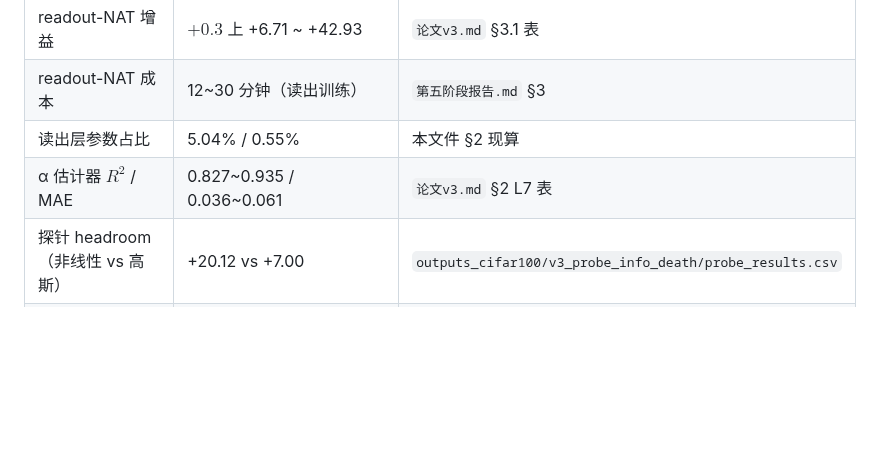
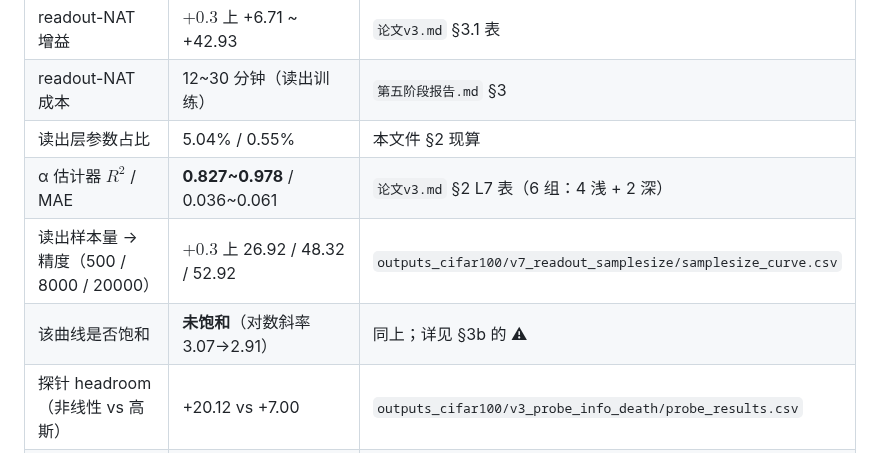
Before and after one commit to DREAMERhyh/2026-Inno-CIM-UCAS-competition, a Markdown page: deploy_notes.md, the part around one of its changes. GitHub-like rendering; blank space fills up the shorter version.

```diff
--- a/deploy_notes.md
+++ b/deploy_notes.md
@@ -169,7 +208,9 @@ CIFAR-100 下 $C=100$ → **约 400 次操作**。相对主干的 3.4e7~2.1e8
 | readout-NAT 增益 | $+0.3$ 上 +6.71 ~ +42.93 | `论文v3.md` §3.1 表 |
 | readout-NAT 成本 | 12~30 分钟（读出训练） | `第五阶段报告.md` §3 |
 | 读出层参数占比 | 5.04% / 0.55% | 本文件 §2 现算 |
-| α 估计器 $R^2$ / MAE | 0.827~0.935 / 0.036~0.061 | `论文v3.md` §2 L7 表 |
+| α 估计器 $R^2$ / MAE | **0.827~0.978** / 0.036~0.061 | `论文v3.md` §2 L7 表（6 组：4 浅 + 2 深） |
+| 读出样本量 → 精度（500 / 8000 / 20000） | $+0.3$ 上 26.92 / 48.32 / 52.92 | `outputs_cifar100/v7_readout_samplesize/samplesize_curve.csv` |
+| 该曲线是否饱和 | **未饱和**（对数斜率 3.07→2.91） | 同上；详见 §3b 的 ⚠ |
 | 探针 headroom（非线性 vs 高斯） | +20.12 vs +7.00 | `outputs_cifar100/v3_probe_info_death/probe_results.csv` |
 | 4bit QDQ 联合误差 | SimpleCNN Δ=−4.75（超加性）/ VGG-11 Δ=+4.66（Dithering） | 台账 §3 |
 | 跨脚本尾部差（归因见 §14.5） | **5.52**（$z=9.4$），评估侧无辜、差异在权重 | 台账 §14.5 结果 |
```
Also changed, not shown: other parts of deploy_notes.md (+41 -2 lines).
